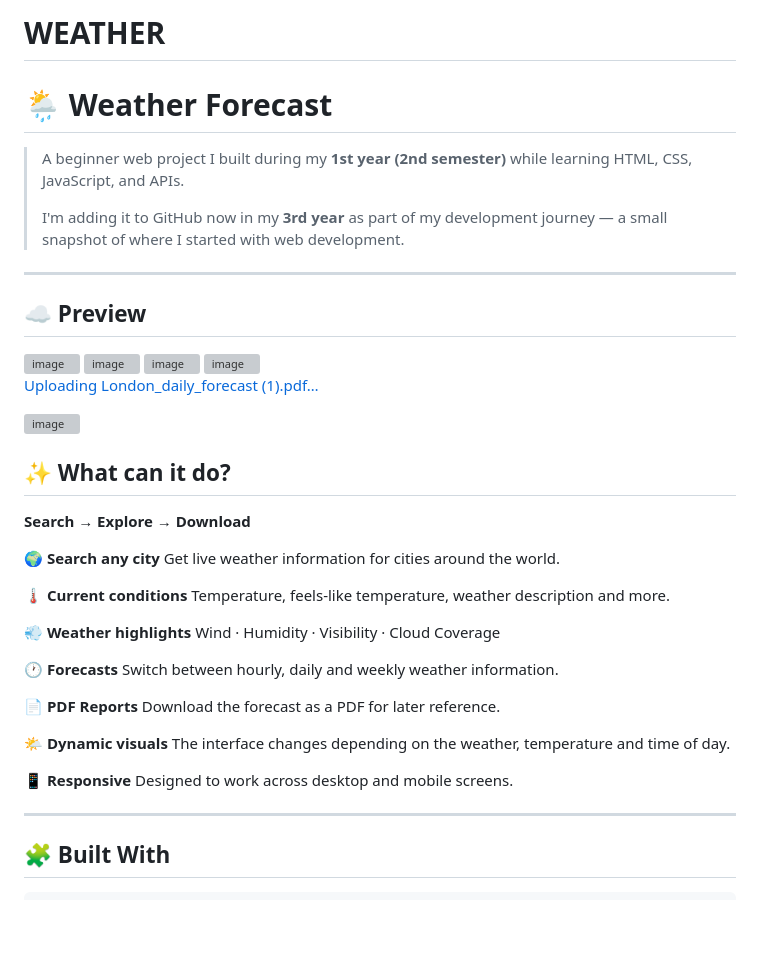
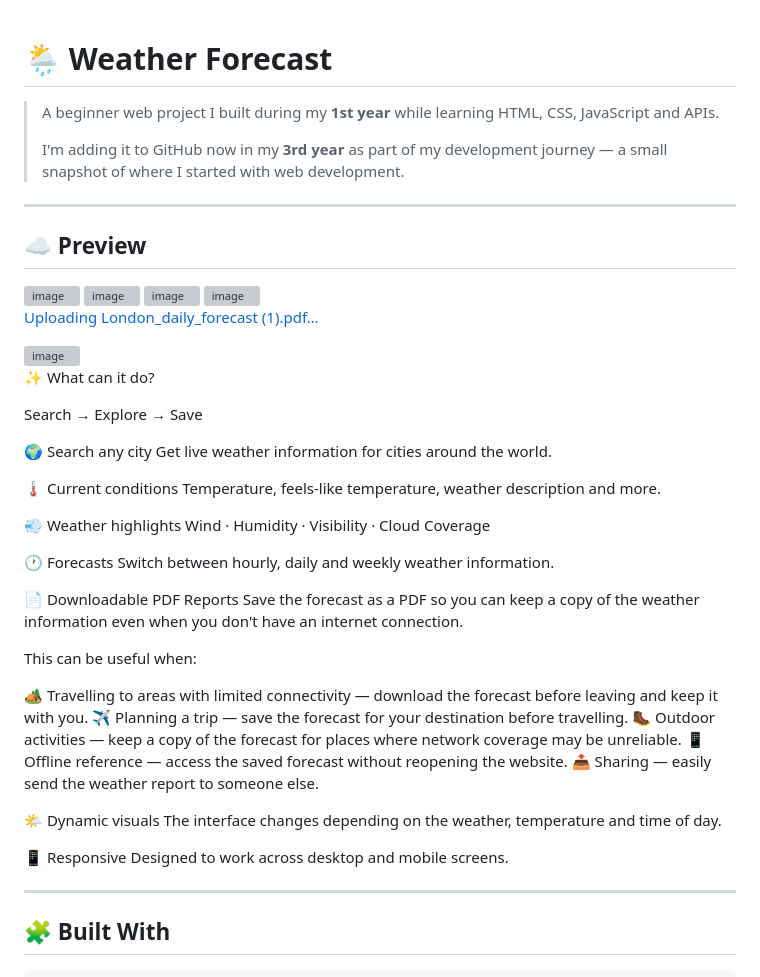
Before and after one commit to Bhumika-78/Weather_App, a Markdown page: README.md, the part around one of its changes. Rendered like a GitHub page; blank space fills up the shorter version; grey boxes are pictures that could not be loaded.

```diff
--- a/README.md
+++ b/README.md
@@ -1,7 +1,6 @@
-# WEATHER
 # 🌦️ Weather Forecast
 
-> A beginner web project I built during my **1st year (2nd semester)** while learning HTML, CSS, JavaScript, and APIs.
+> A beginner web project I built during my **1st year** while learning HTML, CSS, JavaScript and APIs.
 >
 > I'm adding it to GitHub now in my **3rd year** as part of my development journey — a small snapshot of where I started with web development.
 
@@ -24,29 +23,37 @@
 <img width="952" height="479" alt="image" src="https://github.com/user-attachments/assets/7d2582bf-9cff-4a1b-8d8b-ef673dcca782" />
 
 
-## ✨ What can it do?
+✨ What can it do?
 
-**Search → Explore → Download**
+Search → Explore → Save
 
-🌍 **Search any city**
+🌍 Search any city
 Get live weather information for cities around the world.
 
-🌡️ **Current conditions**
+🌡️ Current conditions
 Temperature, feels-like temperature, weather description and more.
 
-💨 **Weather highlights**
+💨 Weather highlights
 Wind · Humidity · Visibility · Cloud Coverage
 
-🕐 **Forecasts**
+🕐 Forecasts
 Switch between hourly, daily and weekly weather information.
 
-📄 **PDF Reports**
-Download the forecast as a PDF for later reference.
+📄 Downloadable PDF Reports
+Save the forecast as a PDF so you can keep a copy of the weather information even when you don't have an internet connection.
 
-🌤️ **Dynamic visuals**
+This can be useful when:
+
+🏕️ Travelling to areas with limited connectivity — download the forecast before leaving and keep it with you.
+✈️ Planning a trip — save the forecast for your destination before travelling.
+🥾 Outdoor activities — keep a copy of the forecast for places where network coverage may be unreliable.
+📱 Offline reference — access the saved forecast without reopening the website.
+📤 Sharing — easily send the weather report to someone else.
+
+🌤️ Dynamic visuals
 The interface changes depending on the weather, temperature and time of day.
 
-📱 **Responsive**
+📱 Responsive
 Designed to work across desktop and mobile screens.
 
 ---
```
Also changed, not shown: other parts of README.md (+4 -67 lines).
